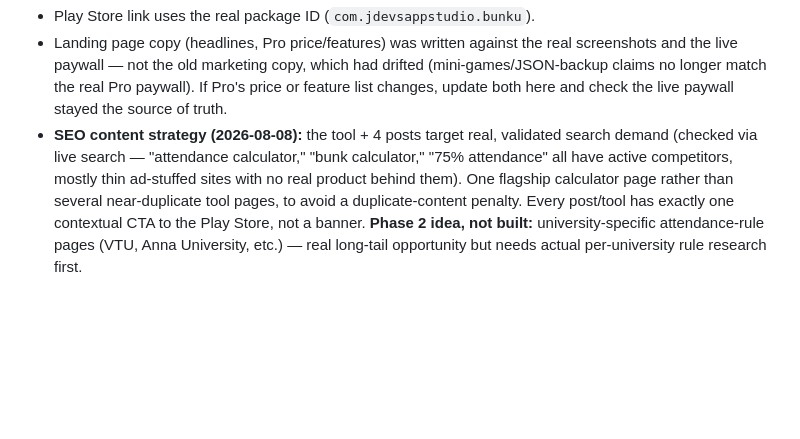
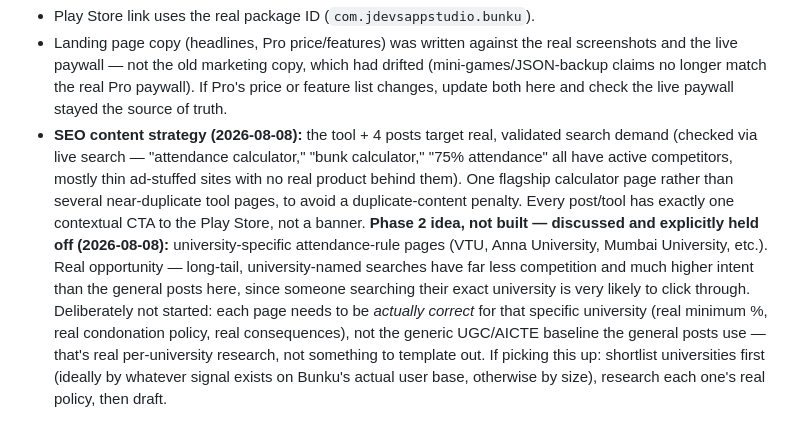
Before and after one commit to jdevsappstudio-github/Bunku-web, a Markdown page: README.md, the part around the change. Drawn GitHub-style; blank space fills up the shorter version.

Commit message:
docs: note phase-2 university pages explicitly held off
Discussed and deliberately deferred (not forgotten) - each page needs real
per-university attendance-policy research, not a generic template. Records
the 'how to pick this up' steps if revisited later.

Co-Authored-By: Claude Sonnet 5 <noreply@anthropic.com>

```diff
--- a/README.md
+++ b/README.md
@@ -78,5 +78,13 @@ GitHub Pages rebuilds automatically — changes go live within a few minutes.
   active competitors, mostly thin ad-stuffed sites with no real product behind them). One flagship
   calculator page rather than several near-duplicate tool pages, to avoid a duplicate-content
   penalty. Every post/tool has exactly one contextual CTA to the Play Store, not a banner.
-  **Phase 2 idea, not built:** university-specific attendance-rule pages (VTU, Anna University,
-  etc.) — real long-tail opportunity but needs actual per-university rule research first.
+  **Phase 2 idea, not built — discussed and explicitly held off (2026-08-08):**
+  university-specific attendance-rule pages (VTU, Anna University, Mumbai University, etc.). Real
+  opportunity — long-tail, university-named searches have far less competition and much higher
+  intent than the general posts here, since someone searching their exact university is very
+  likely to click through. Deliberately not started: each page needs to be *actually correct* for
+  that specific university (real minimum %, real condonation policy, real consequences), not the
+  generic UGC/AICTE baseline the general posts use — that's real per-university research, not
+  something to template out. If picking this up: shortlist universities first (ideally by whatever
+  signal exists on Bunku's actual user base, otherwise by size), research each one's real policy,
+  then draft.
```
